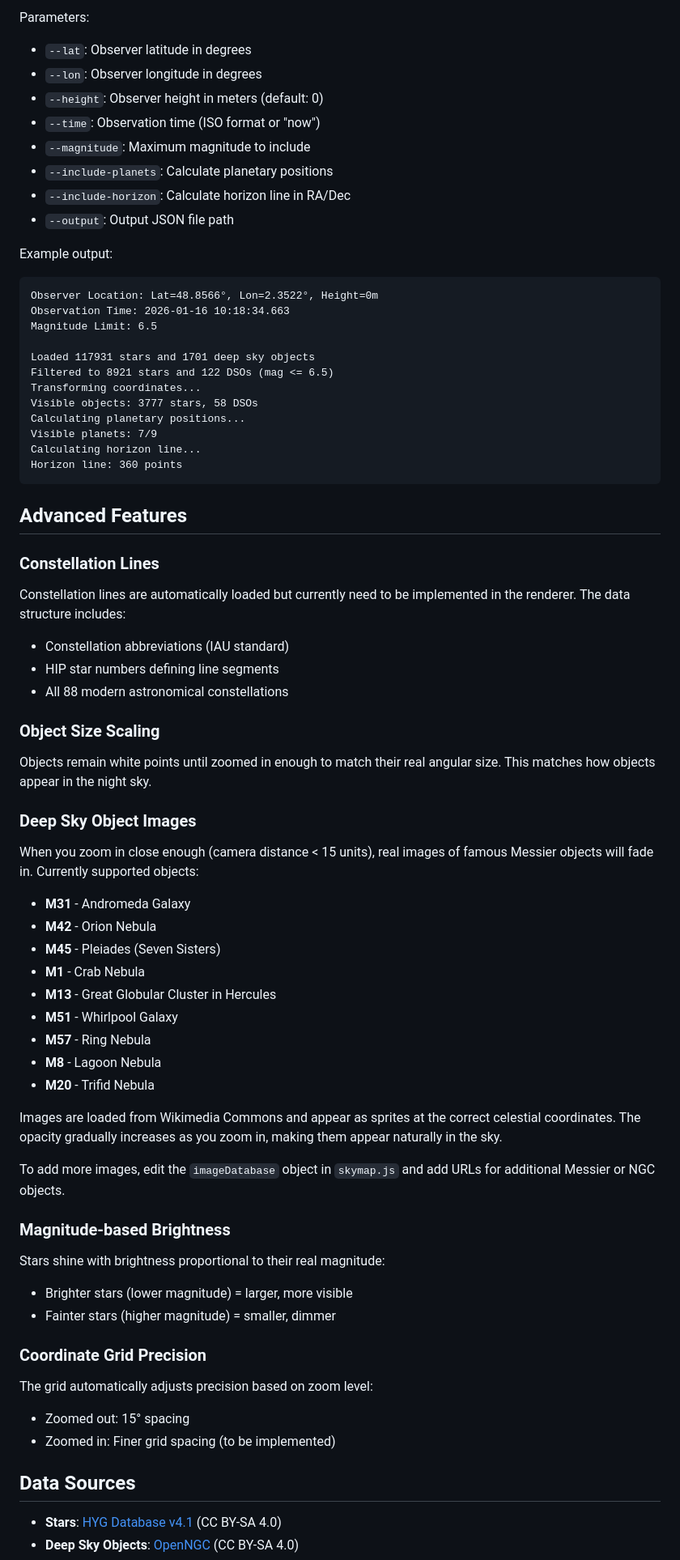
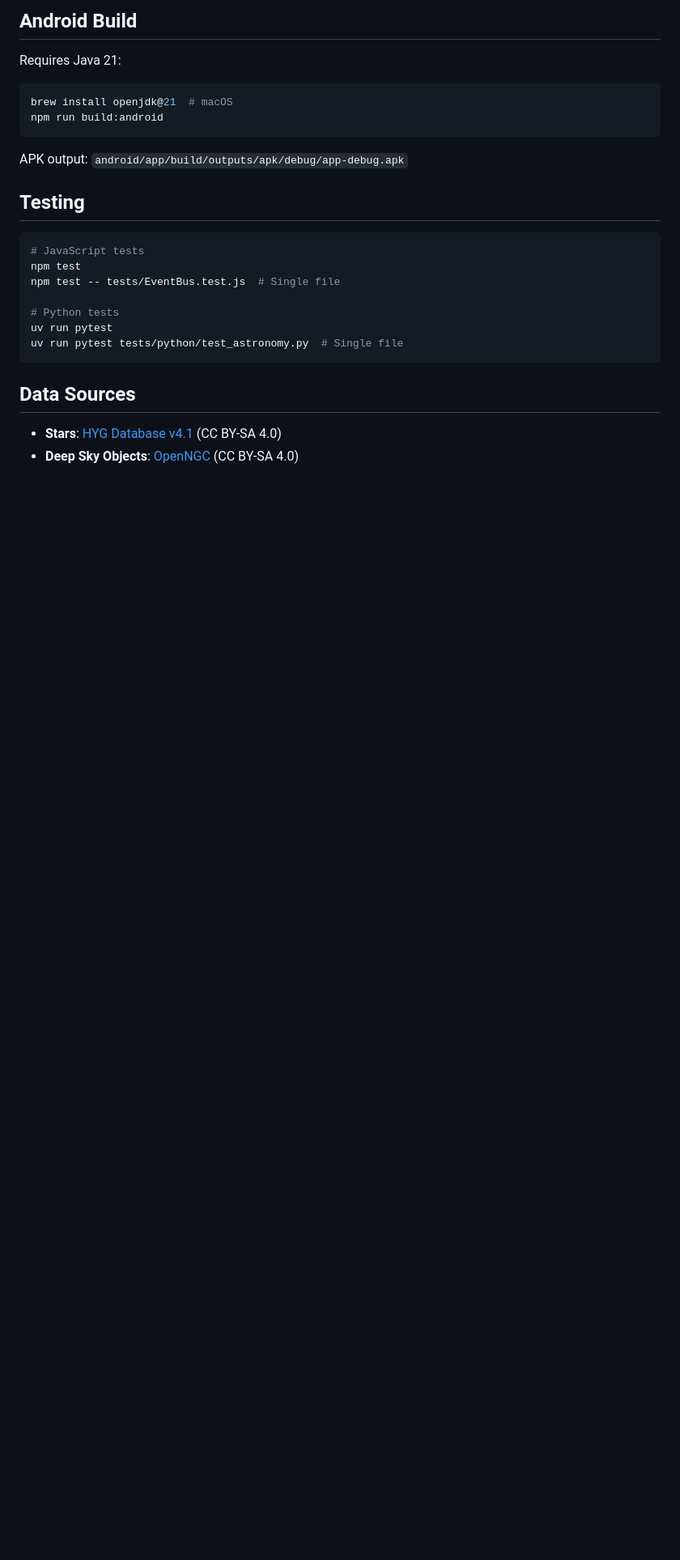
Before and after one commit to qspinat/Astrapedia, a Markdown page: README.md, the part around one of its changes. Shown at 81% size. Rendered like a GitHub page; blank space fills up the shorter version.

Commit message:
feat: readme

````diff
--- a/README.md
+++ b/README.md
@@ -162,72 +135,27 @@ python3 coordinate_transform.py \
 ```
 
-Parameters:
-- `--lat`: Observer latitude in degrees
-- `--lon`: Observer longitude in degrees
-- `--height`: Observer height in meters (default: 0)
-- `--time`: Observation time (ISO format or "now")
-- `--magnitude`: Maximum magnitude to include
-- `--include-planets`: Calculate planetary positions
-- `--include-horizon`: Calculate horizon line in RA/Dec
-- `--output`: Output JSON file path
+## Android Build
 
-Example output:
-```
-Observer Location: Lat=48.8566°, Lon=2.3522°, Height=0m
-Observation Time: 2026-01-16 10:18:34.663
-Magnitude Limit: 6.5
+Requires Java 21:
 
-Loaded 117931 stars and 1701 deep sky objects
-Filtered to 8921 stars and 122 DSOs (mag <= 6.5)
-Transforming coordinates...
-Visible objects: 3777 stars, 58 DSOs
-Calculating planetary positions...
-Visible planets: 7/9
-Calculating horizon line...
-Horizon line: 360 points
+```bash
+brew install openjdk@21  # macOS
+npm run build:android
 ```
 
-## Advanced Features
+APK output: `android/app/build/outputs/apk/debug/app-debug.apk`
 
-### Constellation Lines
+## Testing
 
-Constellation lines are automatically loaded but currently need to be implemented in the renderer. The data structure includes:
-- Constellation abbreviations (IAU standard)
-- HIP star numbers defining line segments
-- All 88 modern astronomical constellations
+```bash
+# JavaScript tests
+npm test
+npm test -- tests/EventBus.test.js  # Single file
 
-### Object Size Scaling
-
-Objects remain white points until zoomed in enough to match their real angular size. This matches how objects appear in the night sky.
-
-### Deep Sky Object Images
-
-When you zoom in close enough (camera distance < 15 units), real images of famous Messier objects will fade in. Currently supported objects:
-- **M31** - Andromeda Galaxy
-- **M42** - Orion Nebula
-- **M45** - Pleiades (Seven Sisters)
-- **M1** - Crab Nebula
-- **M13** - Great Globular Cluster in Hercules
-- **M51** - Whirlpool Galaxy
-- **M57** - Ring Nebula
-- **M8** - Lagoon Nebula
-- **M20** - Trifid Nebula
-
-Images are loaded from Wikimedia Commons and appear as sprites at the correct celestial coordinates. The opacity gradually increases as you zoom in, making them appear naturally in the sky.
-
-To add more images, edit the `imageDatabase` object in `skymap.js` and add URLs for additional Messier or NGC objects.
-
-### Magnitude-based Brightness
-
-Stars shine with brightness proportional to their real magnitude:
-- Brighter stars (lower magnitude) = larger, more visible
-- Fainter stars (higher magnitude) = smaller, dimmer
-
-### Coordinate Grid Precision
-
-The grid automatically adjusts precision based on zoom level:
-- Zoomed out: 15° spacing
-- Zoomed in: Finer grid spacing (to be implemented)
+# Python tests
+uv run pytest
+uv run pytest tests/python/test_astronomy.py  # Single file
+```
 
 ## Data Sources
 
````
Also changed, not shown: other parts of README.md (+87 -174 lines).
